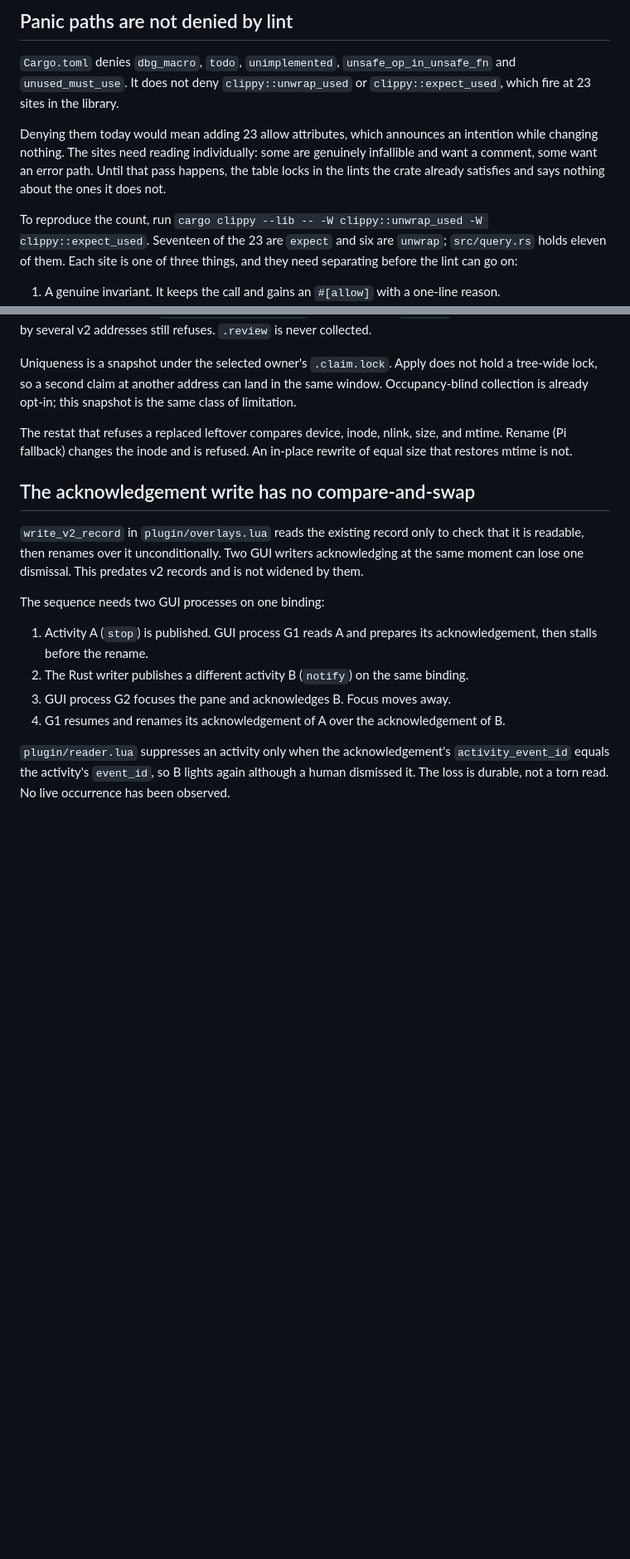
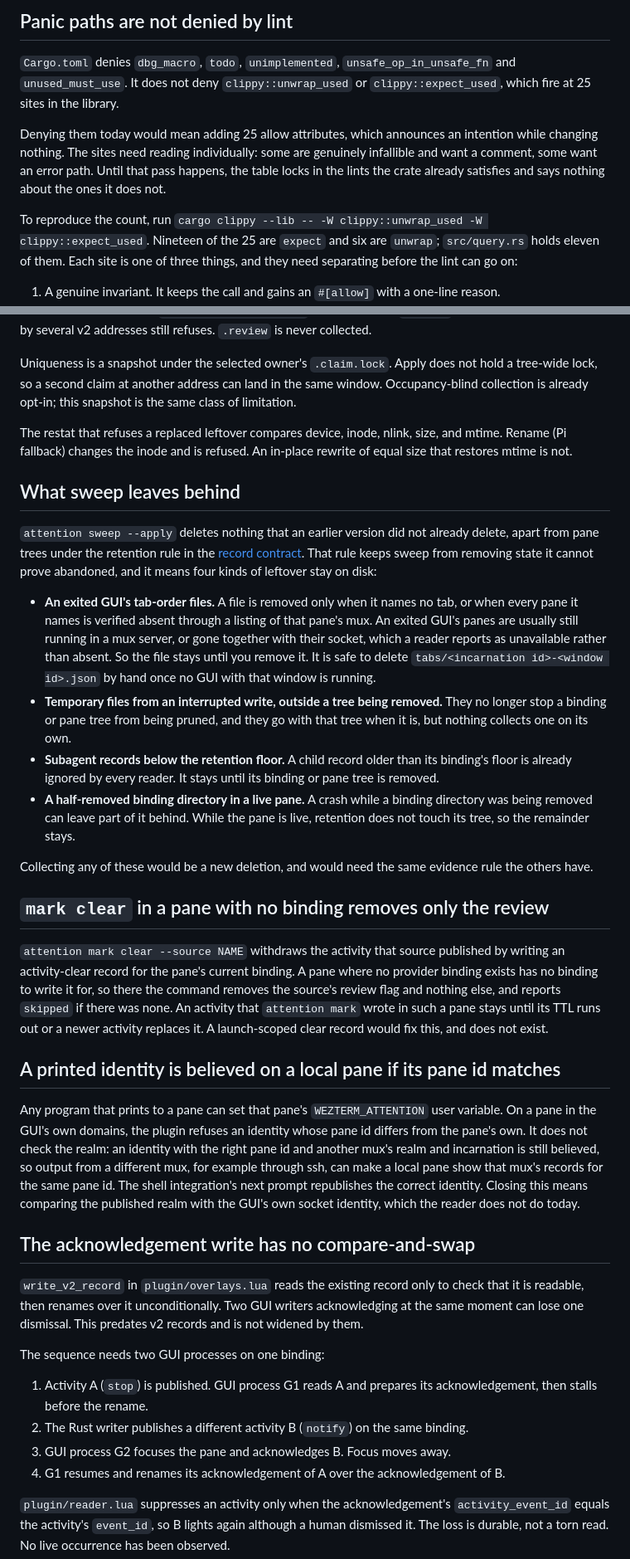
Before and after one commit to pro-vi/wezterm-attention, a Markdown page: docs/accepted-limitations.md, 2 parts joined by grey strips. Shown at 83% size. GitHub-like rendering; blank space fills up the shorter version.

Commit message:
docs: accept what sweep leaves behind, mark clear without a binding, and realm-blind identity
The no-new-deletion rule for 1.0.0 leaves four kinds of state that sweep
never collects: an exited GUI's tab-order files, temporaries from an
interrupted write outside a tree being removed, subagent records below
the retention floor, and a half-removed binding directory in a live
pane. Each is now listed with why it stays and, for tab orders, when it
is safe to delete by hand.

Two more gaps are recorded: mark clear in a pane with no binding removes
only the review, because there is no binding to write the clear for; and
on a local pane a printed identity with the right pane id but another
mux's realm is still believed.

The lint section's counts were stale. cargo clippy with unwrap_used and
expect_used on this branch reports 25 library sites, 19 expect and 6
unwrap, eleven of them in src/query.rs. No existing section is resolved
by the merged fixes; each was read against the code.

Fixes-Audit: M1, A5, S2, B14
Co-Authored-By: Claude Opus 5.5 (1M context) <noreply@anthropic.com>

```diff
--- a/docs/accepted-limitations.md
+++ b/docs/accepted-limitations.md
@@ -14,16 +14,16 @@ file is the maintained public account, and it is the one to read first.
 
 `Cargo.toml` denies `dbg_macro`, `todo`, `unimplemented`, `unsafe_op_in_unsafe_fn`
 and `unused_must_use`. It does not deny `clippy::unwrap_used` or
-`clippy::expect_used`, which fire at 23 sites in the library.
+`clippy::expect_used`, which fire at 25 sites in the library.
 
-Denying them today would mean adding 23 allow attributes, which announces an
+Denying them today would mean adding 25 allow attributes, which announces an
 intention while changing nothing. The sites need reading individually: some are
 genuinely infallible and want a comment, some want an error path. Until that pass
 happens, the table locks in the lints the crate already satisfies and says
 nothing about the ones it does not.
 
 To reproduce the count, run `cargo clippy --lib -- -W clippy::unwrap_used
--W clippy::expect_used`. Seventeen of the 23 are `expect` and six are `unwrap`;
+-W clippy::expect_used`. Nineteen of the 25 are `expect` and six are `unwrap`;
 `src/query.rs` holds eleven of them. Each site is one of three things, and they
 need separating before the lint can go on:
 
@@ -212,6 +212,56 @@ The restat that refuses a replaced leftover compares device, inode, nlink, size,
 and mtime. Rename (Pi fallback) changes the inode and is refused.
 An in-place rewrite of equal size that restores mtime is not.
 
+## What sweep leaves behind
+
+`attention sweep --apply` deletes nothing that an earlier version did not
+already delete, apart from pane trees under the retention rule in the
+[record contract](record-contract.md#trust-boundary). That rule keeps sweep from
+removing state it cannot prove abandoned, and it means four kinds of leftover
+stay on disk:
+
+- **An exited GUI's tab-order files.** A file is removed only when it names no
+  tab, or when every pane it names is verified absent through a listing of that
+  pane's mux. An exited GUI's panes are usually still running in a mux server,
+  or gone together with their socket, which a reader reports as unavailable
+  rather than absent. So the file stays until you remove it. It is safe to
+  delete `tabs/<incarnation id>-<window id>.json` by hand once no GUI with that
+  window is running.
+- **Temporary files from an interrupted write, outside a tree being removed.**
+  They no longer stop a binding or pane tree from being pruned, and they go with
+  that tree when it is, but nothing collects one on its own.
+- **Subagent records below the retention floor.** A child record older than its
+  binding's floor is already ignored by every reader. It stays until its binding
+  or pane tree is removed.
+- **A half-removed binding directory in a live pane.** A crash while a binding
+  directory was being removed can leave part of it behind. While the pane is
+  live, retention does not touch its tree, so the remainder stays.
+
+Collecting any of these would be a new deletion, and would need the same
+evidence rule the others have.
+
+## `mark clear` in a pane with no binding removes only the review
+
+`attention mark clear --source NAME` withdraws the activity that source
+published by writing an activity-clear record for the pane's current binding.
+A pane where no provider binding exists has no binding to write it for, so
+there the command removes the source's review flag and nothing else, and
+reports `skipped` if there was none. An activity that `attention mark` wrote in
+such a pane stays until its TTL runs out or a newer activity replaces it. A
+launch-scoped clear record would fix this, and does not exist.
+
+## A printed identity is believed on a local pane if its pane id matches
+
+Any program that prints to a pane can set that pane's `WEZTERM_ATTENTION` user
+variable. On a pane in the GUI's own domains, the plugin refuses an identity
+whose pane id differs from the pane's own. It does not check the realm: an
+identity with the right pane id and another mux's realm and incarnation is
+still believed, so output from a different mux, for example through ssh, can
+make a local pane show that mux's records for the same pane id. The shell
+integration's next prompt republishes the correct identity. Closing this means
+comparing the published realm with the GUI's own socket identity, which the
+reader does not do today.
+
 ## The acknowledgement write has no compare-and-swap
 
 `write_v2_record` in `plugin/overlays.lua` reads the existing record only to
```
